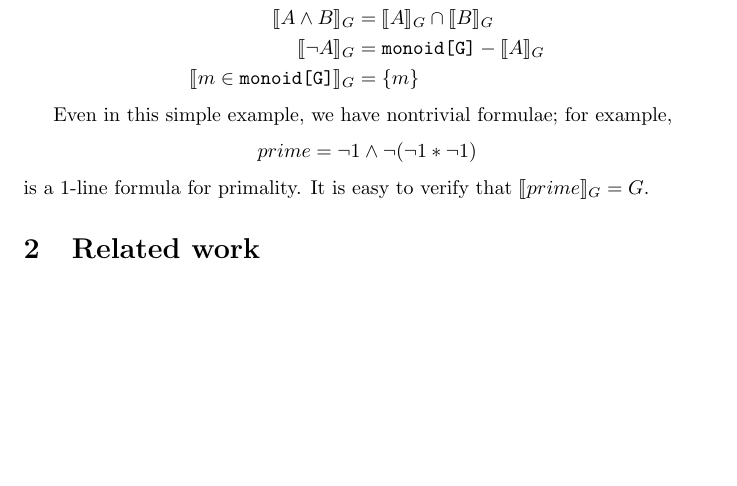
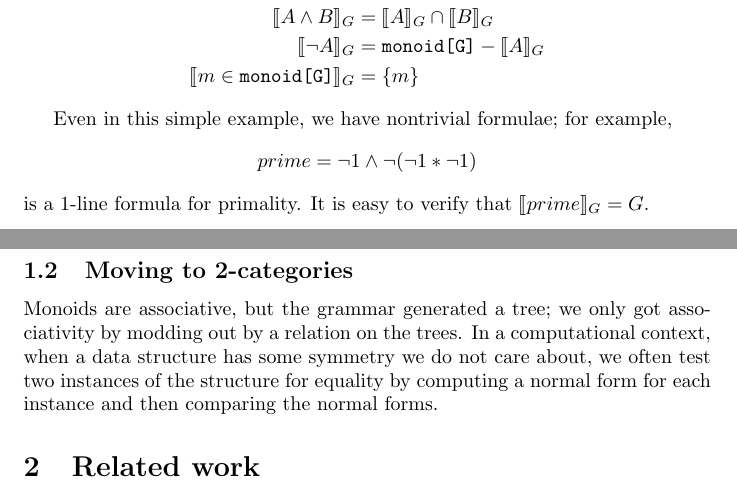
Before and after one commit to leithaus/pi4u, a LaTeX paper (ladl/ladl2.tex): part of page 3 of 3 before the commit and two parts of pages 3 and 4 of 4 after it, the two joined at a grey line, cut so that both start at the same text, the shorter picture padded with empty space. Compiled offline with pdfLaTeX.

Commit message:
Begin section on 2-categories

```diff
--- a/ladl/ladl2.tex
+++ b/ladl/ladl2.tex
@@ -129,5 +129,11 @@ Even in this simple example, we have nontrivial formulae; for example,
 \[ prime = \neg 1 \land \neg(\neg 1 * \neg 1) \]
 is a 1-line formula for primality.  It is easy to verify that $\interp{prime}_G = G.$
 
+\subsection{Moving to 2-categories}
+
+Monoids are associative, but the grammar generated a tree; we only got associativity by modding out by a relation on the trees.  In a computational context, when a data structure has some symmetry we do not care about, we often test two instances of the structure for equality by computing a normal form for each instance and then comparing the normal forms.
+
+
+
 \section{Related work}
 \end{document}
```
